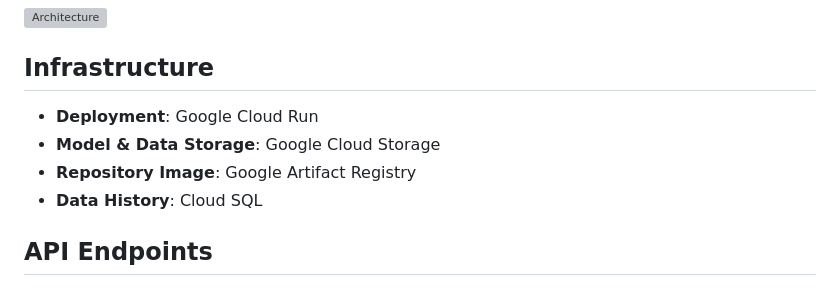
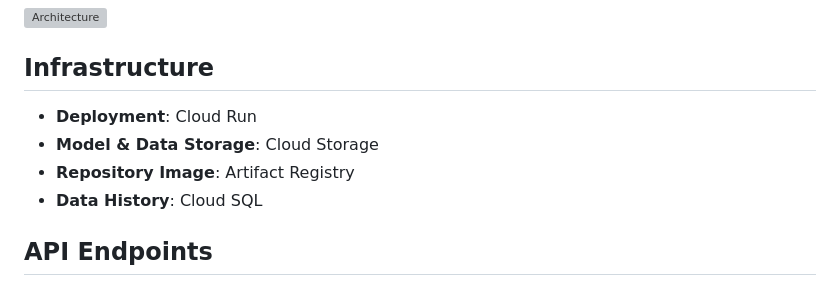
Before and after one commit to Project-BioFace/BioFace-Model-API, a Markdown page: README.md, the part around the change. GitHub-like rendering; grey boxes are pictures that could not be loaded.

```diff
--- a/README.md
+++ b/README.md
@@ -35,9 +35,9 @@ python src/app.py
 <img src="https://drive.google.com/uc?id=1zL6iJezdJAxMl-5yILwl04V_Orr7jPfN" alt="Architecture" width="1000">
 
 ## Infrastructure
-- **Deployment**: Google Cloud Run
-- **Model & Data Storage**: Google Cloud Storage
-- **Repository Image**: Google Artifact Registry
+- **Deployment**: Cloud Run
+- **Model & Data Storage**: Cloud Storage
+- **Repository Image**: Artifact Registry
 - **Data History**: Cloud SQL
 
 ## API Endpoints
```
